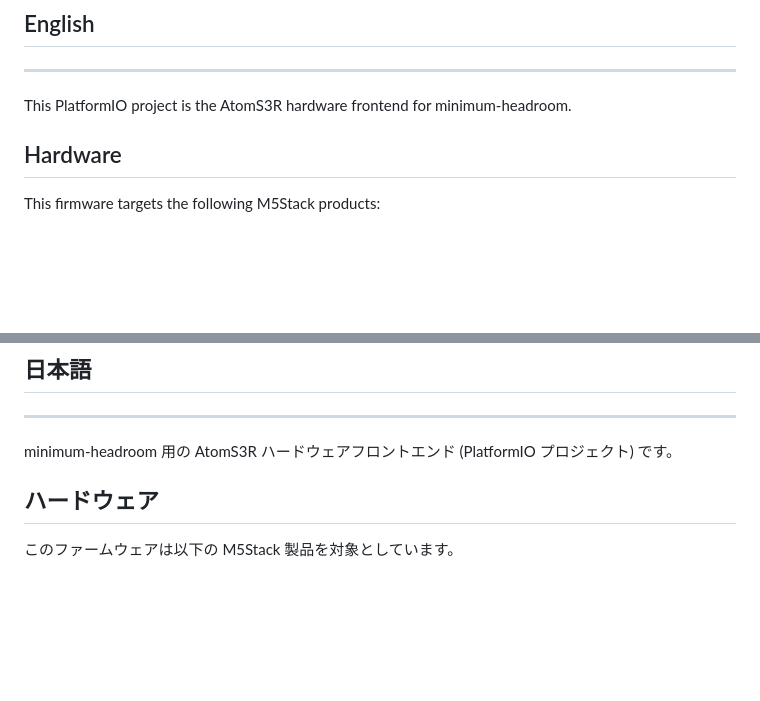
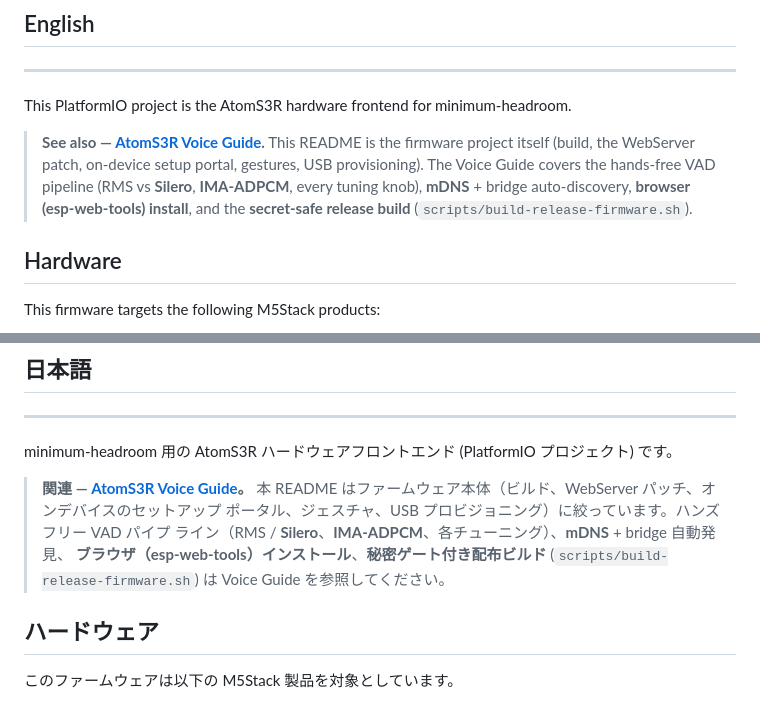
Before and after one commit to amariichi/MinimumHeadroom, a Markdown page: firmware/atoms3r-headroom/README.md, 2 parts joined by grey strips. Drawn GitHub-style; blank space fills up the shorter version.

Commit message:
docs: cross-link the AtomS3R firmware README and Voice Guide (#62)
The two AtomS3R docs overlapped without referencing each other. Add a "see also"
both ways (EN/JA): the firmware README points to the Voice Guide for the VAD
tuning depth, mDNS / bridge auto-discovery, browser (esp-web-tools) install, and
the secret-safe release build; the Voice Guide's flashing section points to the
firmware README for the WebServer library patch and firmware-project specifics.

Co-authored-by: Claude Opus 4.8 <noreply@anthropic.com>

```diff
--- a/firmware/atoms3r-headroom/README.md
+++ b/firmware/atoms3r-headroom/README.md
@@ -9,6 +9,13 @@
 ---
 
 This PlatformIO project is the AtomS3R hardware frontend for minimum-headroom.
+
+> **See also — [AtomS3R Voice Guide](../../doc/guides/atoms3r-voice.md#english).**
+> This README is the firmware project itself (build, the WebServer patch,
+> on-device setup portal, gestures, USB provisioning). The Voice Guide covers
+> the hands-free VAD pipeline (RMS vs **Silero**, **IMA-ADPCM**, every tuning
+> knob), **mDNS** + bridge auto-discovery, **browser (esp-web-tools) install**,
+> and the **secret-safe release build** (`scripts/build-release-firmware.sh`).
 
 ## Hardware
 
@@ -315,6 +322,13 @@ language, and orientation without reflashing.
 
 minimum-headroom 用の AtomS3R ハードウェアフロントエンド (PlatformIO プロジェクト) です。
 
+> **関連 — [AtomS3R Voice Guide](../../doc/guides/atoms3r-voice.md#japanese)。**
+> 本 README はファームウェア本体（ビルド、WebServer パッチ、オンデバイスのセットアップ
+> ポータル、ジェスチャ、USB プロビジョニング）に絞っています。ハンズフリー VAD パイプ
+> ライン（RMS / **Silero**、**IMA-ADPCM**、各チューニング）、**mDNS** + bridge 自動発見、
+> **ブラウザ（esp-web-tools）インストール**、**秘密ゲート付き配布ビルド**
+> (`scripts/build-release-firmware.sh`) は Voice Guide を参照してください。
+
 ## ハードウェア
 
 このファームウェアは以下の M5Stack 製品を対象としています。
```
Also changed, not shown: doc/guides/atoms3r-voice.md (+8 -0 lines).
